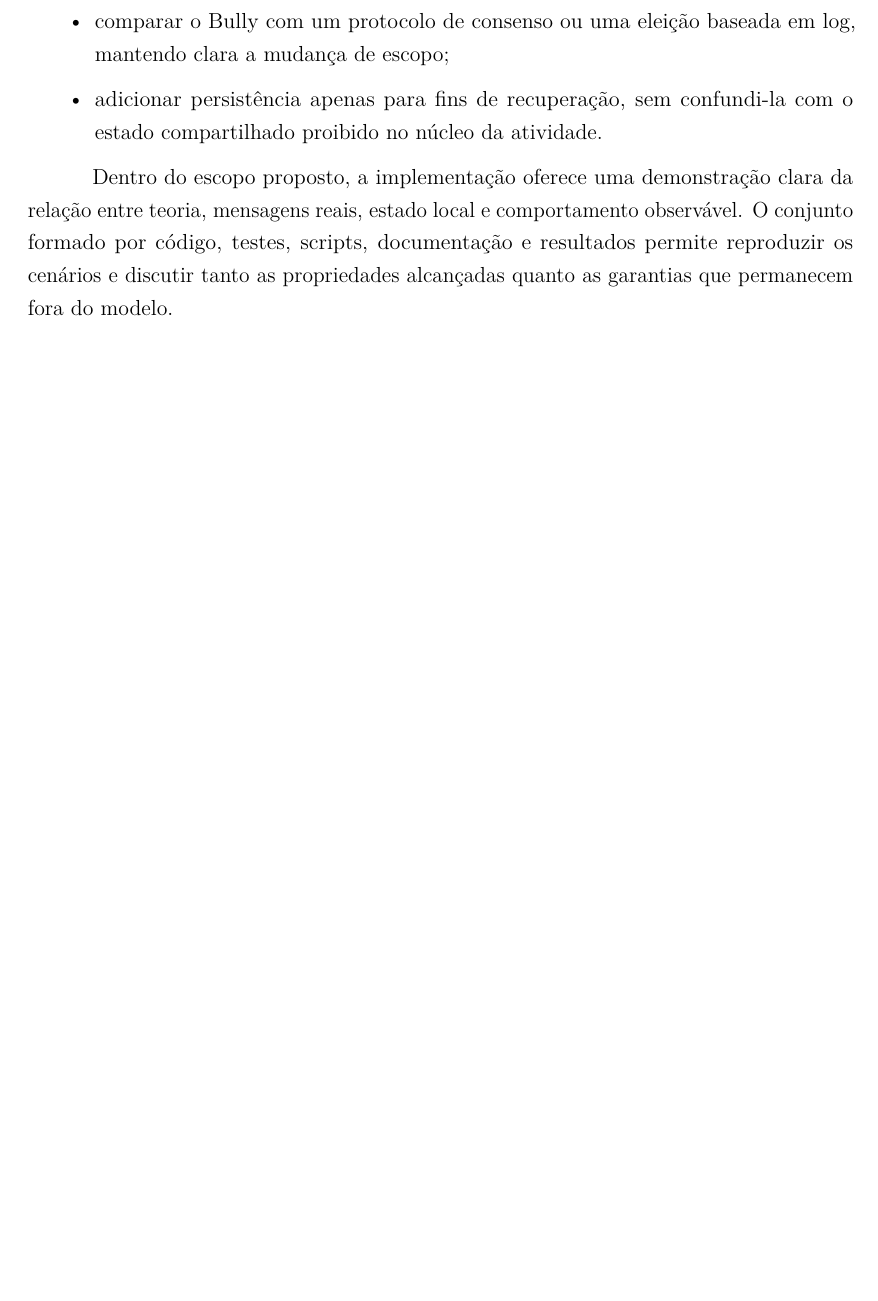
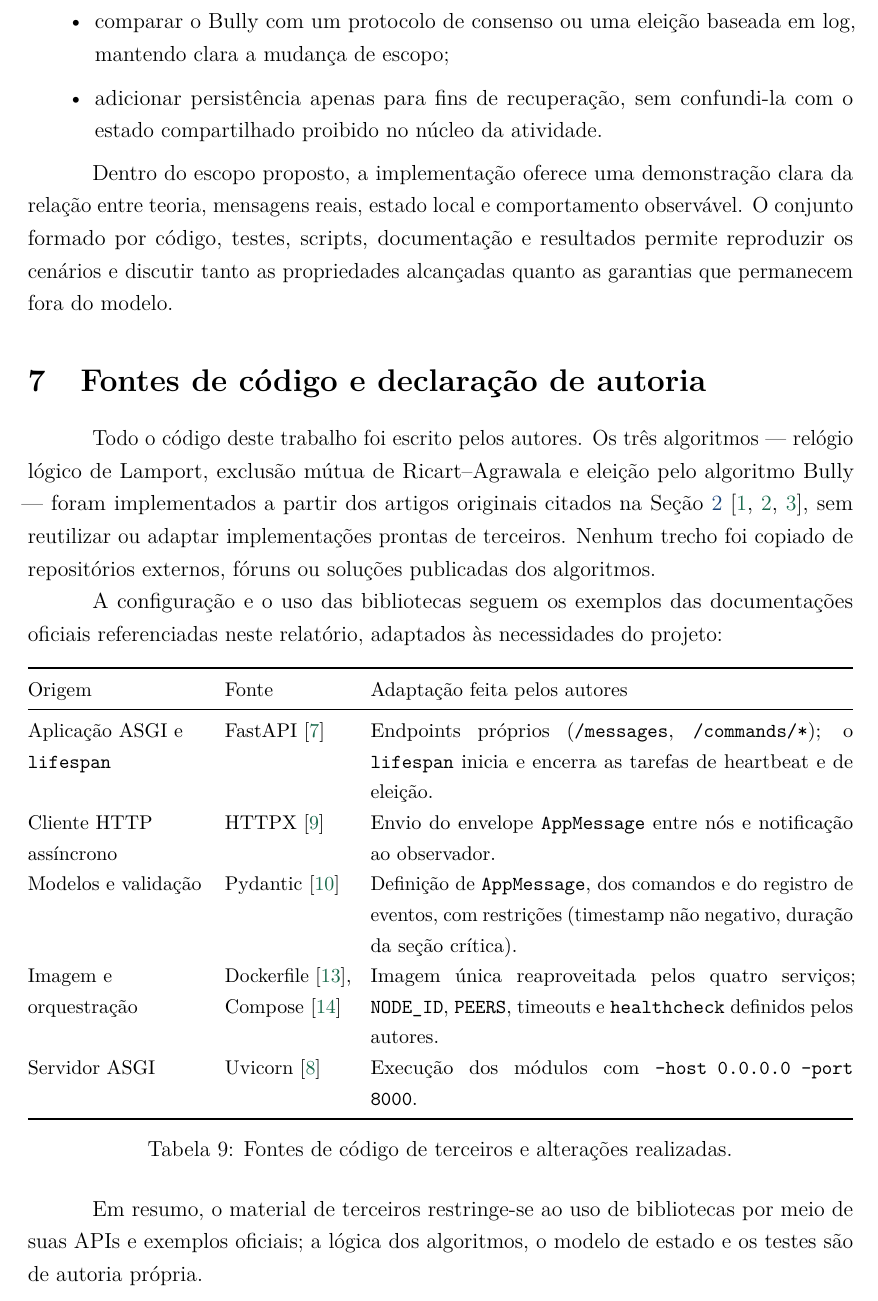
Before and after one commit to RaphaelSVSouza/MC714-Trabalho-2, a LaTeX document (relatorio-latex/main.tex, which reads relatorio-latex/sections/07-fontes-codigo.tex): part of page 23 of 25 before the commit and part of page 23 of 26 after it, cut so that both start at the same text, the shorter picture padded with empty space. Compiled offline with pdfLaTeX.

Commit message:
feat: add sections for code sources and AI tool usage in the LaTeX report

```diff
--- /dev/null
+++ b/relatorio-latex/sections/07-fontes-codigo.tex
@@ -0,0 +1,26 @@
+\section{Fontes de código e declaração de autoria}
+\label{sec:fontes-codigo}
+
+Todo o código deste trabalho foi escrito pelos autores. Os três algoritmos --- relógio lógico de Lamport, exclusão mútua de Ricart--Agrawala e eleição pelo algoritmo Bully --- foram implementados a partir dos artigos originais citados na Seção~\ref{sec:objetivos} \cite{lamport1978,ricart1981,garcia1982}, sem reutilizar ou adaptar implementações prontas de terceiros. Nenhum trecho foi copiado de repositórios externos, fóruns ou soluções publicadas dos algoritmos.
+
+A configuração e o uso das bibliotecas seguem os exemplos das documentações oficiais referenciadas neste relatório, adaptados às necessidades do projeto:
+
+\begin{table}[H]
+    \centering
+    \small
+    \begin{tabularx}{\textwidth}{@{}>{\raggedright\arraybackslash}p{3.4cm}p{2.4cm}X@{}}
+        \toprule
+        Origem & Fonte & Adaptação feita pelos autores \\
+        \midrule
+        Aplicação ASGI e \code{lifespan} & FastAPI \cite{fastapi} & Endpoints próprios (\code{/messages}, \code{/commands/*}); o \code{lifespan} inicia e encerra as tarefas de heartbeat e de eleição. \\
+        Cliente HTTP assíncrono & HTTPX \cite{httpx} & Envio do envelope \code{AppMessage} entre nós e notificação ao observador. \\
+        Modelos e validação & Pydantic \cite{pydantic} & Definição de \code{AppMessage}, dos comandos e do registro de eventos, com restrições (timestamp não negativo, duração da seção crítica). \\
+        Imagem e orquestração & Dockerfile \cite{dockerfile}, Compose \cite{compose} & Imagem única reaproveitada pelos quatro serviços; \code{NODE_ID}, \code{PEERS}, timeouts e \code{healthcheck} definidos pelos autores. \\
+        Servidor ASGI & Uvicorn \cite{uvicorn} & Execução dos módulos com \code{--host 0.0.0.0 --port 8000}. \\
+        \bottomrule
+    \end{tabularx}
+    \caption{Fontes de código de terceiros e alterações realizadas.}
+    \label{tab:fontes-codigo}
+\end{table}
+
+Em resumo, o material de terceiros restringe-se ao uso de bibliotecas por meio de suas APIs e exemplos oficiais; a lógica dos algoritmos, o modelo de estado e os testes são de autoria própria.
```
Also changed, not shown: relatorio-latex/main.tex (+2 -1 lines), relatorio-latex/main.pdf, relatorio-latex/sections/08-uso-de-ia.tex (renamed from relatorio-latex/sections/07-uso-de-ia.tex).
